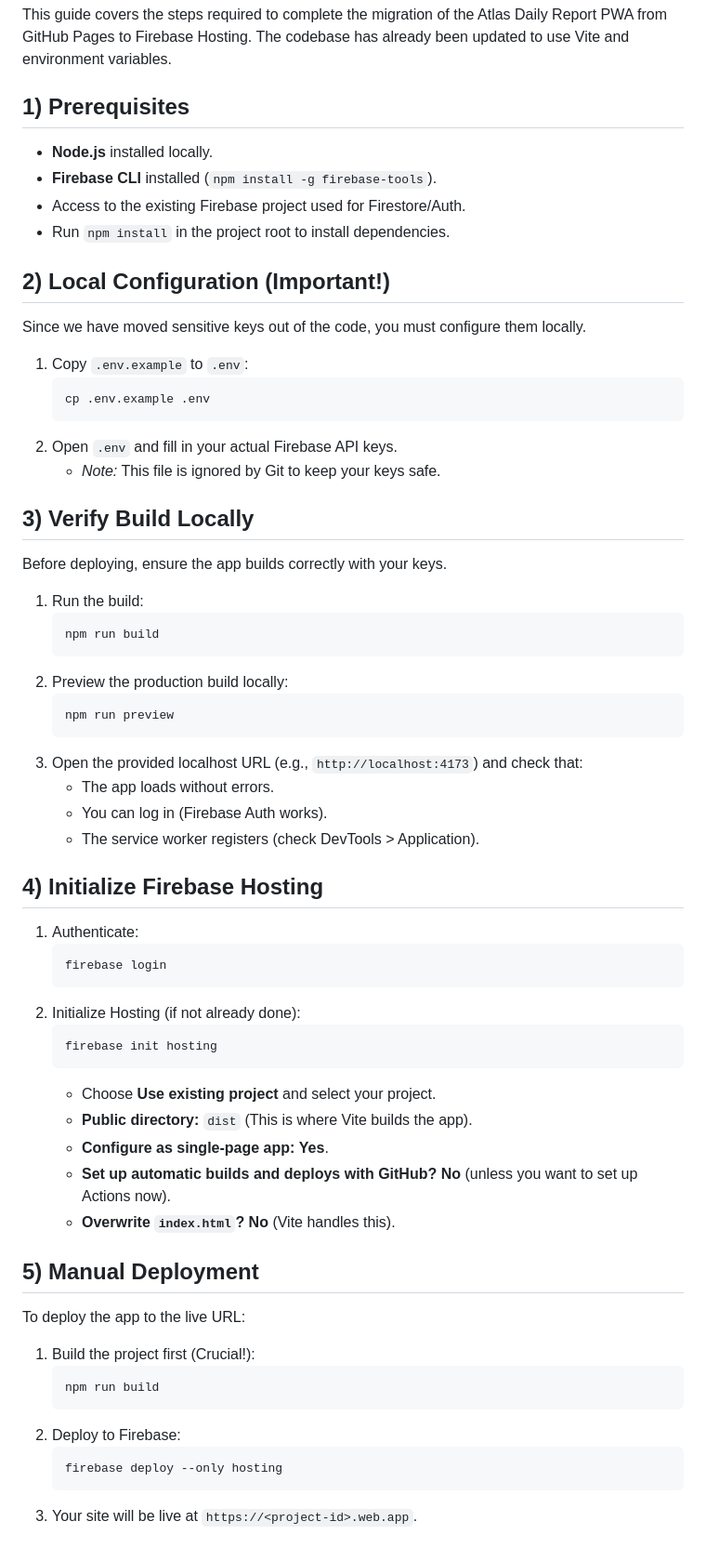
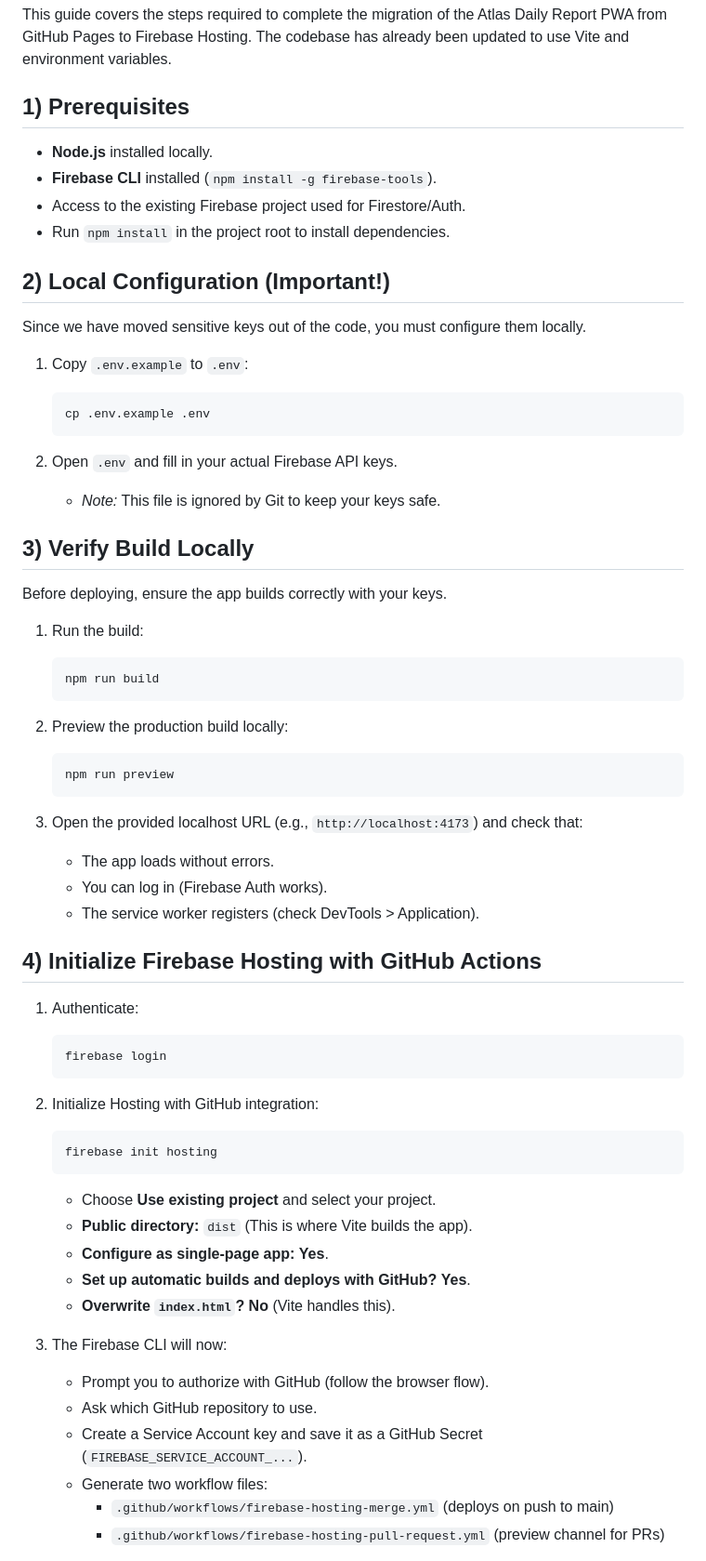
Before and after one commit to scc693/Atalas_reports, a Markdown page: firebase_hosting_and_storage.md, the part around one of its changes. Shown at 93% size. Rendered like a GitHub page.

````diff
--- a/firebase_hosting_and_storage.md
+++ b/firebase_hosting_and_storage.md
@@ -3,59 +3,71 @@
 This guide covers the steps required to complete the migration of the Atlas Daily Report PWA from GitHub Pages to Firebase Hosting. The codebase has already been updated to use Vite and environment variables.
 
 ## 1) Prerequisites
+
 - **Node.js** installed locally.
 - **Firebase CLI** installed (`npm install -g firebase-tools`).
 - Access to the existing Firebase project used for Firestore/Auth.
 - Run `npm install` in the project root to install dependencies.
 
 ## 2) Local Configuration (Important!)
+
 Since we have moved sensitive keys out of the code, you must configure them locally.
-1.  Copy `.env.example` to `.env`:
+
+1. Copy `.env.example` to `.env`:
+
     ```bash
     cp .env.example .env
     ```
-2.  Open `.env` and fill in your actual Firebase API keys.
-    *   *Note:* This file is ignored by Git to keep your keys safe.
+
+2. Open `.env` and fill in your actual Firebase API keys.
+    - *Note:* This file is ignored by Git to keep your keys safe.
 
 ## 3) Verify Build Locally
+
 Before deploying, ensure the app builds correctly with your keys.
-1.  Run the build:
+
+1. Run the build:
+
     ```bash
     npm run build
     ```
-2.  Preview the production build locally:
+
+2. Preview the production build locally:
+
     ```bash
     npm run preview
     ```
-3.  Open the provided localhost URL (e.g., `http://localhost:4173`) and check that:
+
+3. Open the provided localhost URL (e.g., `http://localhost:4173`) and check that:
     - The app loads without errors.
     - You can log in (Firebase Auth works).
     - The service worker registers (check DevTools > Application).
 
-## 4) Initialize Firebase Hosting
-1.  Authenticate:
+## 4) Initialize Firebase Hosting with GitHub Actions
+
+1. Authenticate:
+
     ```bash
     firebase login
     ```
-2.  Initialize Hosting (if not already done):
+
+2. Initialize Hosting with GitHub integration:
+
     ```bash
     firebase init hosting
     ```
+
     - Choose **Use existing project** and select your project.
     - **Public directory:** `dist` (This is where Vite builds the app).
     - **Configure as single-page app:** **Yes**.
-    - **Set up automatic builds and deploys with GitHub?** **No** (unless you want to set up Actions now).
+    - **Set up automatic builds and deploys with GitHub?** **Yes**.
     - **Overwrite `index.html`?** **No** (Vite handles this).
 
-## 5) Manual Deployment
-To deploy the app to the live URL:
-1.  Build the project first (Crucial!):
-    ```bash
-    npm run build
-    ```
-2.  Deploy to Firebase:
-    ```bash
-    firebase deploy --only hosting
-    ```
-3.  Your site will be live at `https://<project-id>.web.app`.
+3. The Firebase CLI will now:
+    - Prompt you to authorize with GitHub (follow the browser flow).
+    - Ask which GitHub repository to use.
+    - Create a Service Account key and save it as a GitHub Secret (`FIREBASE_SERVICE_ACCOUNT_...`).
+    - Generate two workflow files:
+      - `.github/workflows/firebase-hosting-merge.yml` (deploys on push to main)
+      - `.github/workflows/firebase-hosting-pull-request.yml` (preview channel for PRs)
 
````
Also changed, not shown: other parts of firebase_hosting_and_storage.md (+59 -13 lines).
